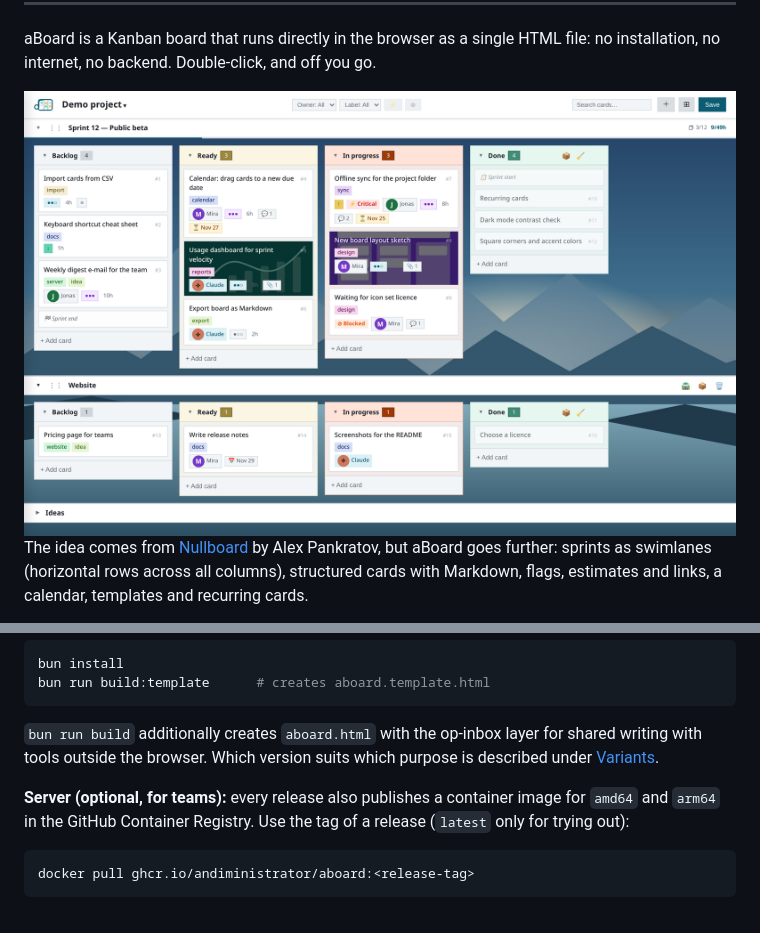
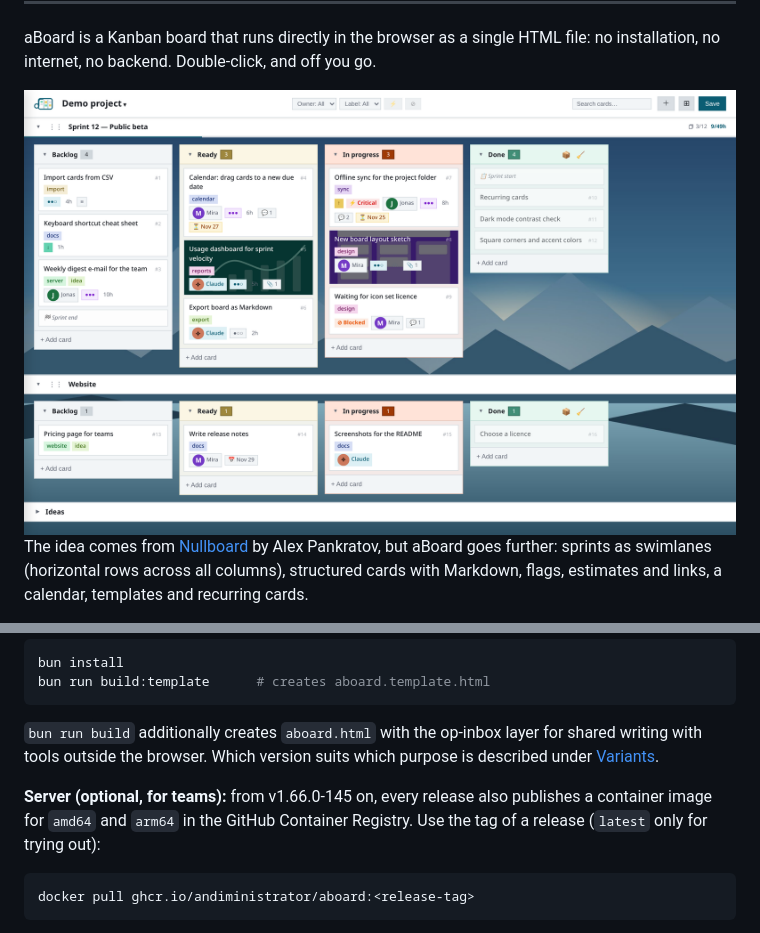
Before and after one commit to Andiministrator/aBoard, a Markdown page: README.md, 2 parts joined by grey strips. Drawn GitHub-style; pictures changed too: docs/images/board-light.png.

````diff
--- a/README.md
+++ b/README.md
@@ -36,7 +36,7 @@ bun run build:template      # creates aboard.template.html
 
 `bun run build` additionally creates `aboard.html` with the op-inbox layer for shared writing with tools outside the browser. Which version suits which purpose is described under [Variants](docs/handbook/variants.md).
 
-**Server (optional, for teams):** every release also publishes a container image for `amd64` and `arm64` in the GitHub Container Registry. Use the tag of a release (`latest` only for trying out):
+**Server (optional, for teams):** from v1.66.0-145 on, every release also publishes a container image for `amd64` and `arm64` in the GitHub Container Registry. Use the tag of a release (`latest` only for trying out):
 
 ```bash
 docker pull ghcr.io/andiministrator/aboard:<release-tag>
````
Also changed, not shown: README.de.md (+1 -1 lines), docs/images/board-dark.png, 3 other files.
